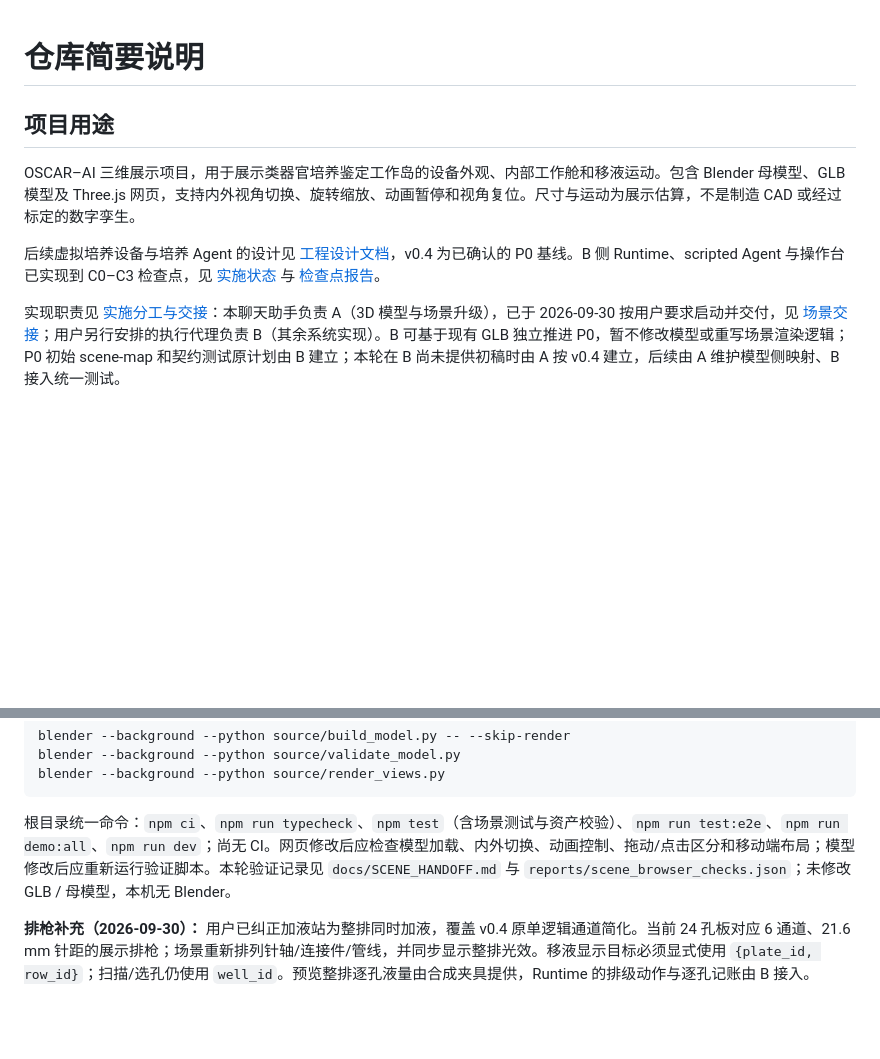
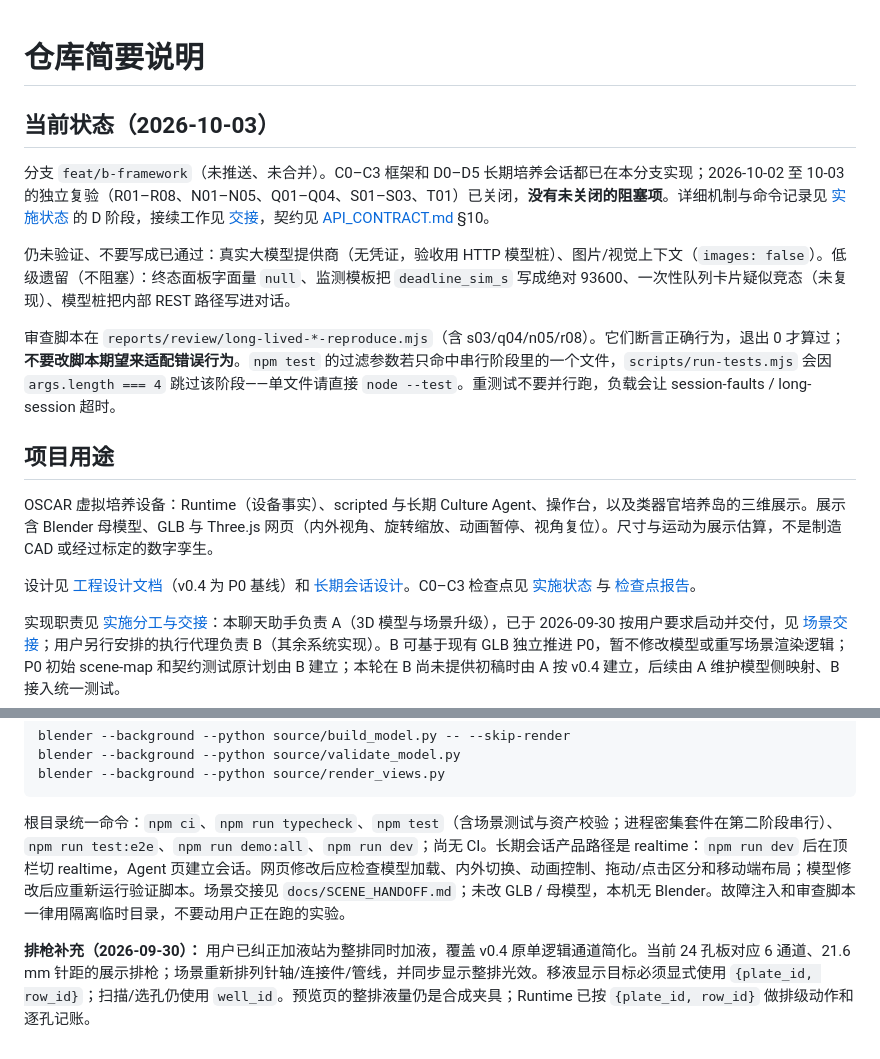
Before and after one commit to Chuxingxing701/oscar-ai-3d, a Markdown page: agent.md, 2 parts joined by grey strips. GitHub-like rendering; blank space fills up the shorter version.

````diff
--- a/agent.md
+++ b/agent.md
@@ -1,10 +1,18 @@
 # 仓库简要说明
+
+## 当前状态（2026-10-03）
+
+分支 `feat/b-framework`（未推送、未合并）。C0–C3 框架和 D0–D5 长期培养会话都已在本分支实现；2026-10-02 至 10-03 的独立复验（R01–R08、N01–N05、Q01–Q04、S01–S03、T01）已关闭，**没有未关闭的阻塞项**。详细机制与命令记录见 [实施状态](docs/IMPLEMENTATION_STATUS.md) 的 D 阶段，接续工作见 [交接](docs/NEXT_IMPLEMENTATION_HANDOFF.md)，契约见 [API_CONTRACT.md](docs/API_CONTRACT.md) §10。
+
+仍未验证、不要写成已通过：真实大模型提供商（无凭证，验收用 HTTP 模型桩）、图片/视觉上下文（`images: false`）。低级遗留（不阻塞）：终态面板字面量 `null`、监测模板把 `deadline_sim_s` 写成绝对 93600、一次性队列卡片疑似竞态（未复现）、模型桩把内部 REST 路径写进对话。
+
+审查脚本在 `reports/review/long-lived-*-reproduce.mjs`（含 s03/q04/n05/r08）。它们断言正确行为，退出 0 才算过；**不要改脚本期望来适配错误行为**。`npm test` 的过滤参数若只命中串行阶段里的一个文件，`scripts/run-tests.mjs` 会因 `args.length === 4` 跳过该阶段——单文件请直接 `node --test`。重测试不要并行跑，负载会让 session-faults / long-session 超时。
 
 ## 项目用途
 
-OSCAR–AI 三维展示项目，用于展示类器官培养鉴定工作岛的设备外观、内部工作舱和移液运动。包含 Blender 母模型、GLB 模型及 Three.js 网页，支持内外视角切换、旋转缩放、动画暂停和视角复位。尺寸与运动为展示估算，不是制造 CAD 或经过标定的数字孪生。
+OSCAR 虚拟培养设备：Runtime（设备事实）、scripted 与长期 Culture Agent、操作台，以及类器官培养岛的三维展示。展示含 Blender 母模型、GLB 与 Three.js 网页（内外视角、旋转缩放、动画暂停、视角复位）。尺寸与运动为展示估算，不是制造 CAD 或经过标定的数字孪生。
 
-后续虚拟培养设备与培养 Agent 的设计见 [工程设计文档](docs/OSCAR_VIRTUAL_CULTURE_DESIGN.md)，v0.4 为已确认的 P0 基线。B 侧 Runtime、scripted Agent 与操作台已实现到 C0–C3 检查点，见 [实施状态](docs/IMPLEMENTATION_STATUS.md) 与 [检查点报告](reports/framework_checkpoint.md)。
+设计见 [工程设计文档](docs/OSCAR_VIRTUAL_CULTURE_DESIGN.md)（v0.4 为 P0 基线）和 [长期会话设计](docs/LONG_LIVED_AGENT_DESIGN.md)。C0–C3 检查点见 [实施状态](docs/IMPLEMENTATION_STATUS.md) 与 [检查点报告](reports/framework_checkpoint.md)。
 
 实现职责见 [实施分工与交接](docs/WORK_ALLOCATION.md)：本聊天助手负责 A（3D 模型与场景升级），已于 2026-09-30 按用户要求启动并交付，见 [场景交接](docs/SCENE_HANDOFF.md)；用户另行安排的执行代理负责 B（其余系统实现）。B 可基于现有 GLB 独立推进 P0，暂不修改模型或重写场景渲染逻辑；P0 初始 scene-map 和契约测试原计划由 B 建立；本轮在 B 尚未提供初稿时由 A 按 v0.4 建立，后续由 A 维护模型侧映射、B 接入统一测试。
 
@@ -60,6 +68,6 @@ blender --background --python source/validate_model.py
 blender --background --python source/render_views.py
 ```
 
-根目录统一命令：`npm ci`、`npm run typecheck`、`npm test`（含场景测试与资产校验）、`npm run test:e2e`、`npm run demo:all`、`npm run dev`；尚无 CI。网页修改后应检查模型加载、内外切换、动画控制、拖动/点击区分和移动端布局；模型修改后应重新运行验证脚本。本轮验证记录见 `docs/SCENE_HANDOFF.md` 与 `reports/scene_browser_checks.json`；未修改 GLB / 母模型，本机无 Blender。
+根目录统一命令：`npm ci`、`npm run typecheck`、`npm test`（含场景测试与资产校验；进程密集套件在第二阶段串行）、`npm run test:e2e`、`npm run demo:all`、`npm run dev`；尚无 CI。长期会话产品路径是 realtime：`npm run dev` 后在顶栏切 realtime，Agent 页建立会话。网页修改后应检查模型加载、内外切换、动画控制、拖动/点击区分和移动端布局；模型修改后应重新运行验证脚本。场景交接见 `docs/SCENE_HANDOFF.md`；未改 GLB / 母模型，本机无 Blender。故障注入和审查脚本一律用隔离临时目录，不要动用户正在跑的实验。
 
-**排枪补充（2026-09-30）：** 用户已纠正加液站为整排同时加液，覆盖 v0.4 原单逻辑通道简化。当前 24 孔板对应 6 通道、21.6 mm 针距的展示排枪；场景重新排列针轴/连接件/管线，并同步显示整排光效。移液显示目标必须显式使用 `{plate_id, row_id}`；扫描/选孔仍使用 `well_id`。预览整排逐孔液量由合成夹具提供，Runtime 的排级动作与逐孔记账由 B 接入。
+**排枪补充（2026-09-30）：** 用户已纠正加液站为整排同时加液，覆盖 v0.4 原单逻辑通道简化。当前 24 孔板对应 6 通道、21.6 mm 针距的展示排枪；场景重新排列针轴/连接件/管线，并同步显示整排光效。移液显示目标必须显式使用 `{plate_id, row_id}`；扫描/选孔仍使用 `well_id`。预览页的整排液量仍是合成夹具；Runtime 已按 `{plate_id, row_id}` 做排级动作和逐孔记账。
````
Also changed, not shown: docs/IMPLEMENTATION_STATUS.md (+19 -6 lines), docs/NEXT_IMPLEMENTATION_HANDOFF.md (+14 -10 lines).
